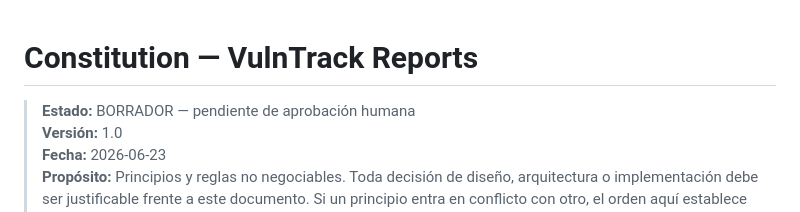
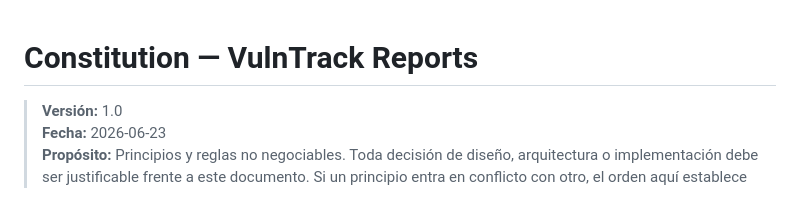
Before and after one commit to AndersonLondonoAvendano/DtrackVulnReports, a Markdown page: docs/specs/constitution.md, the part around the change. Drawn GitHub-style.

```diff
--- a/docs/specs/constitution.md
+++ b/docs/specs/constitution.md
@@ -1,6 +1,5 @@
 # Constitution — VulnTrack Reports
 
-> **Estado:** BORRADOR — pendiente de aprobación humana
 > **Versión:** 1.0
 > **Fecha:** 2026-06-23
 > **Propósito:** Principios y reglas no negociables. Toda decisión de diseño, arquitectura o implementación debe ser justificable frente a este documento. Si un principio entra en conflicto con otro, el orden aquí establece la precedencia.
```
